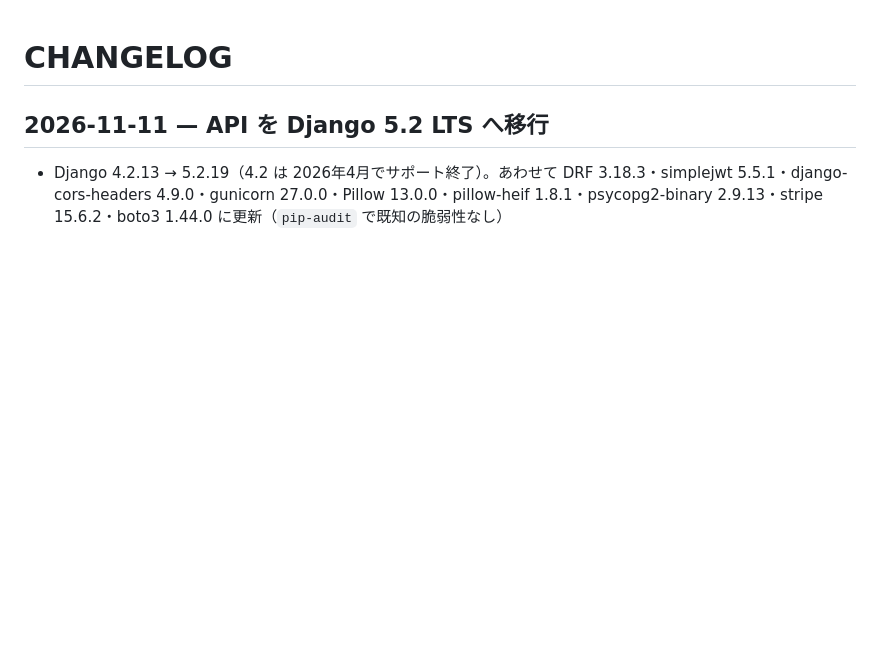
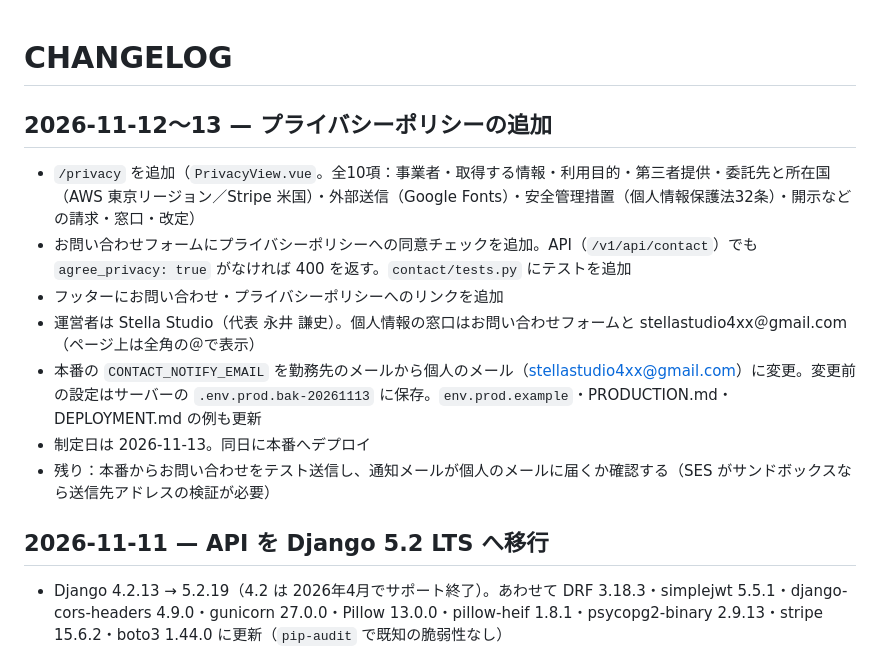
Before and after one commit to kekenzy/muybien, a Markdown page: CHANGELOG.md, the part around the change. GitHub-like rendering; blank space fills up the shorter version.

Commit message:
docs: CHANGELOG にプライバシーポリシー追加の記録を足す
Co-Authored-By: Claude Opus 5.5 <noreply@anthropic.com>

```diff
--- a/CHANGELOG.md
+++ b/CHANGELOG.md
@@ -1,4 +1,14 @@
 # CHANGELOG
+
+## 2026-11-12〜13 — プライバシーポリシーの追加
+
+- `/privacy` を追加（`PrivacyView.vue`。全10項：事業者・取得する情報・利用目的・第三者提供・委託先と所在国（AWS 東京リージョン／Stripe 米国）・外部送信（Google Fonts）・安全管理措置（個人情報保護法32条）・開示などの請求・窓口・改定）
+- お問い合わせフォームにプライバシーポリシーへの同意チェックを追加。API（`/v1/api/contact`）でも `agree_privacy: true` がなければ 400 を返す。`contact/tests.py` にテストを追加
+- フッターにお問い合わせ・プライバシーポリシーへのリンクを追加
+- 運営者は Stella Studio（代表 永井 謙史）。個人情報の窓口はお問い合わせフォームと stellastudio4xx＠gmail.com（ページ上は全角の＠で表示）
+- 本番の `CONTACT_NOTIFY_EMAIL` を勤務先のメールから個人のメール（stellastudio4xx@gmail.com）に変更。変更前の設定はサーバーの `.env.prod.bak-20261113` に保存。`env.prod.example`・PRODUCTION.md・DEPLOYMENT.md の例も更新
+- 制定日は 2026-11-13。同日に本番へデプロイ
+- 残り：本番からお問い合わせをテスト送信し、通知メールが個人のメールに届くか確認する（SES がサンドボックスなら送信先アドレスの検証が必要）
 
 ## 2026-11-11 — API を Django 5.2 LTS へ移行
 
```
